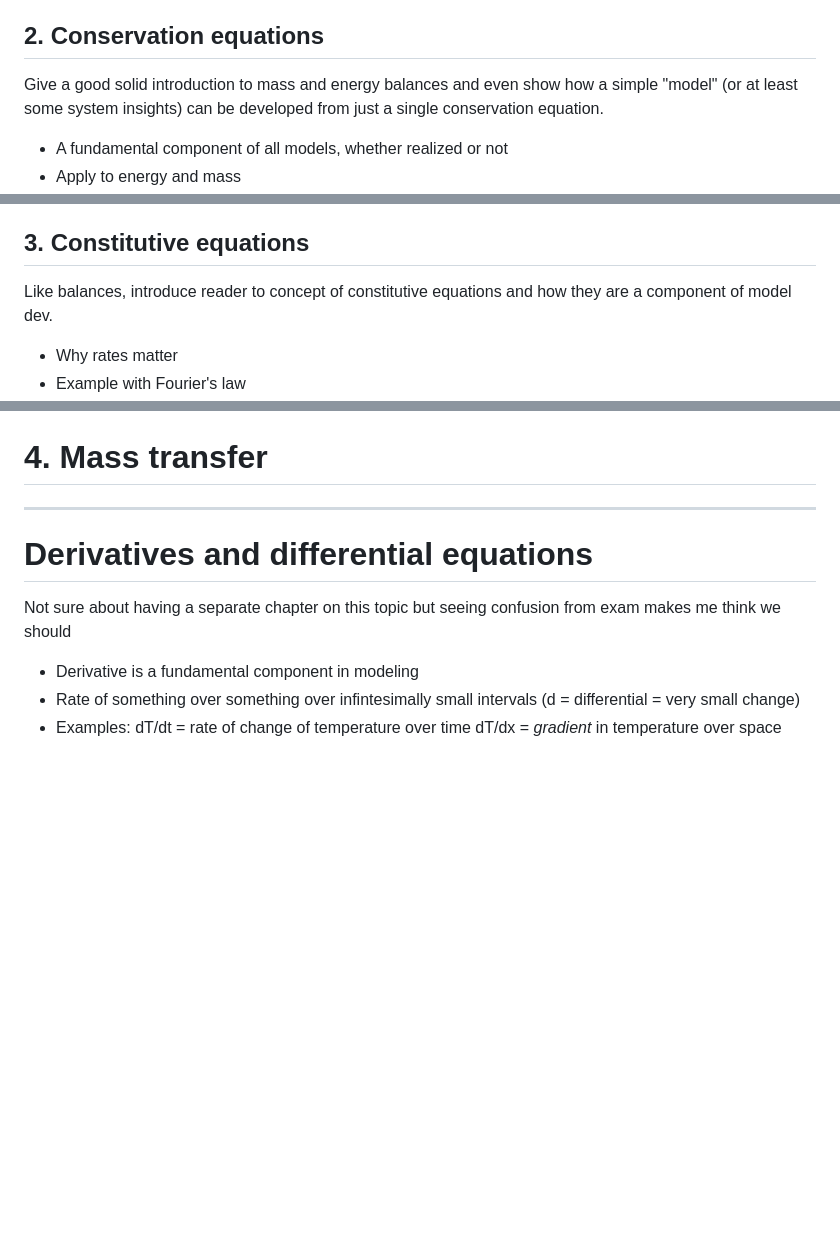
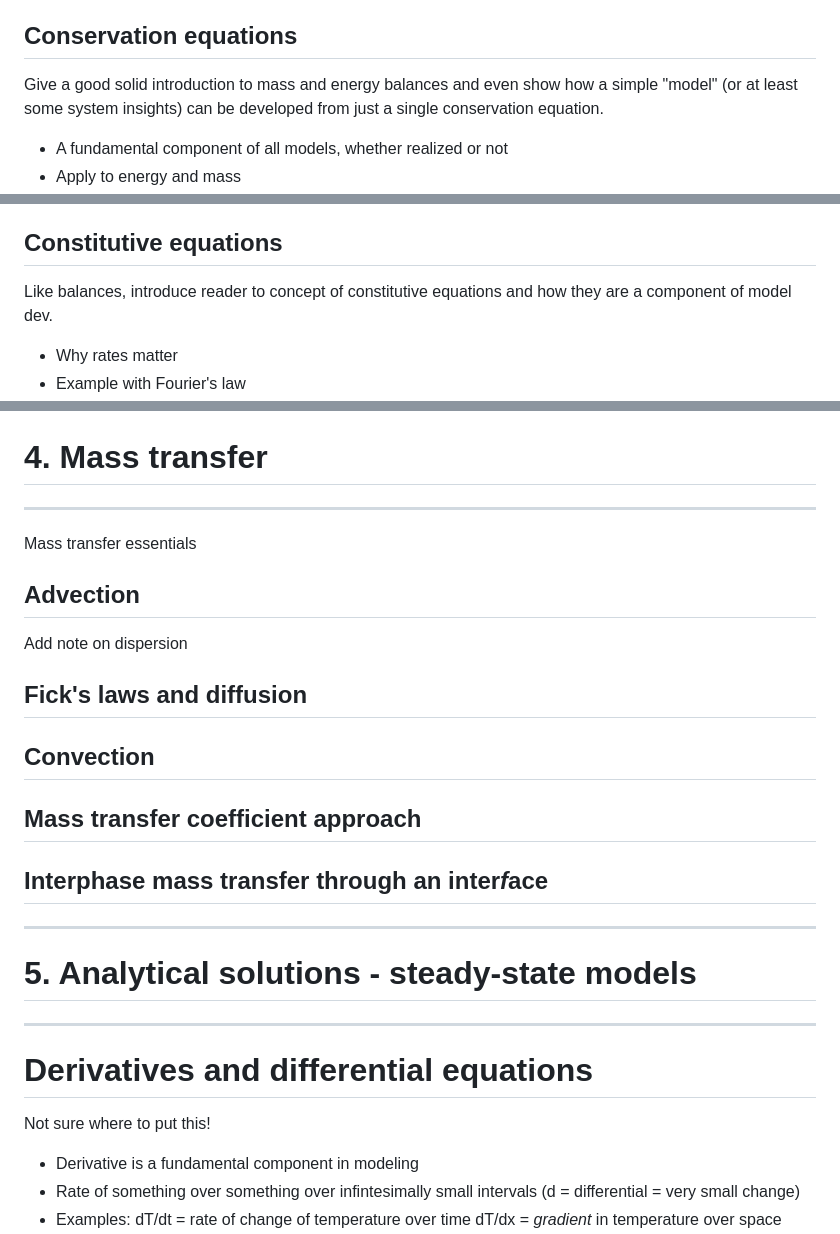
Before and after one commit to AU-BCE-EE/modeling-py-book, a Markdown page: chapter_outline.md, 3 parts joined by grey strips. Drawn GitHub-style; blank space fills up the shorter version.

Commit message:
more work on outline

```diff
--- a/chapter_outline.md
+++ b/chapter_outline.md
@@ -54,7 +54,7 @@ Idea is to introduce different types of models and the important features throug
 7. Governing equation
 8. Analytical or numerical solution
 
-## 2. Conservation equations
+## Conservation equations
 Give a good solid introduction to mass and energy balances and even show how a simple "model" (or at least some system insights) can be developed from just a single conservation equation.
 * A fundamental component of all models, whether realized or not
 * Apply to energy and mass
@@ -67,7 +67,7 @@ Give a good solid introduction to mass and energy balances and even show how a s
     - Balance equation as start of model dev
     - Balance equation that can be used alone for insight or a simple "model"
 
-## 3. Constitutive equations
+## Constitutive equations
 Like balances, introduce reader to concept of constitutive equations and how they are a component of model dev.
 * Why rates matter
 * Example with Fourier's law
@@ -113,9 +114,26 @@ Introduce modes, mechanisms, and fundamental constitutive equations for heat tra
 -------------------------------------------------------------------
 # 4. Mass transfer
 -------------------------------------------------------------------
+Mass transfer essentials
+
+## Advection
+Add note on dispersion
+
+## Fick's laws and diffusion
+
+## Convection
+
+## Mass transfer coefficient approach
+
+## Interphase mass transfer through an inter*f*ace
+
+-------------------------------------------------------------------
+# 5. Analytical solutions - steady-state models
+-------------------------------------------------------------------
+
 
 # Derivatives and differential equations
-Not sure about having a separate chapter on this topic but seeing confusion from exam makes me think we should
+Not sure where to put this!
 * Derivative is a fundamental component in modeling
 * Rate of something over something over infintesimally small intervals (d = differential = very small change)
 * Examples:
```
Also changed, not shown: other parts of chapter_outline.md (+1 -0 lines).
